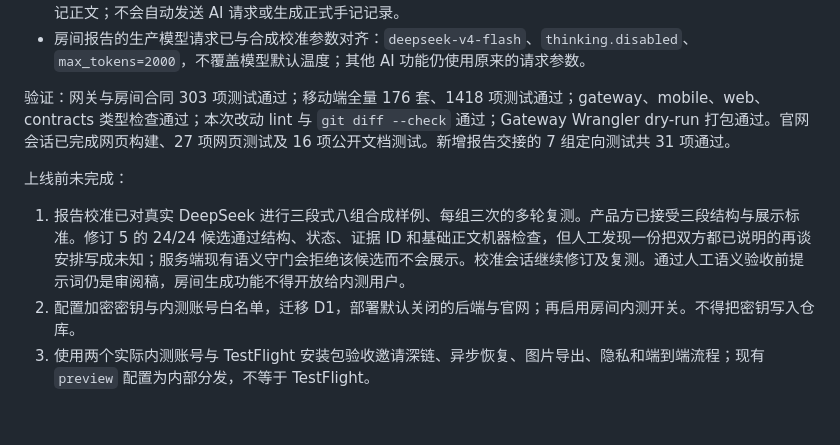
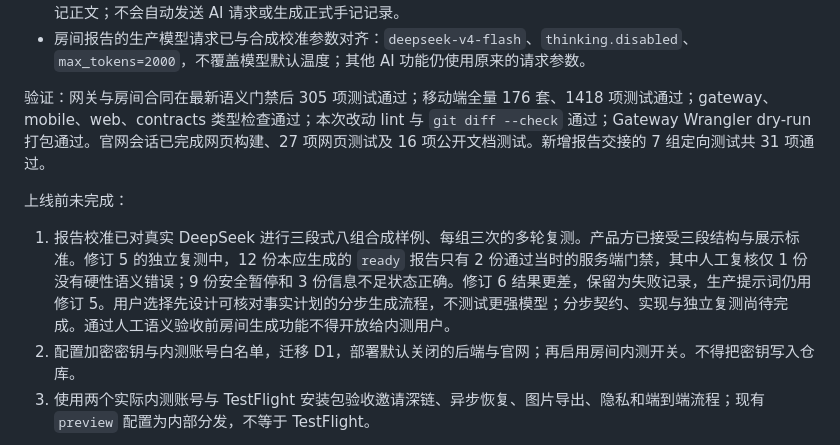
Before and after one commit to CarterWells111/CAVE, a Markdown page: docs/development/rooms-integration-status.md, the part around the change. GitHub-like rendering; blank space fills up the shorter version.

Commit message:
docs: record local room report calibration gate

```diff
--- a/docs/development/rooms-integration-status.md
+++ b/docs/development/rooms-integration-status.md
@@ -13,11 +13,11 @@
 - 共同报告已改为三个固定小节：共同点与差异、给你们的建议、接下来的建议。服务端只将正文返回给 App，证据 ID 留在内部；App 不展示引用或双方话术清单。报告底部可导出图片、预填到内界 AI 的可编辑输入框、预填到手记正文；不会自动发送 AI 请求或生成正式手记记录。
 - 房间报告的生产模型请求已与合成校准参数对齐：`deepseek-v4-flash`、`thinking.disabled`、`max_tokens=2000`，不覆盖模型默认温度；其他 AI 功能仍使用原来的请求参数。
 
-验证：网关与房间合同 303 项测试通过；移动端全量 176 套、1418 项测试通过；gateway、mobile、web、contracts 类型检查通过；本次改动 lint 与 `git diff --check` 通过；Gateway Wrangler dry-run 打包通过。官网会话已完成网页构建、27 项网页测试及 16 项公开文档测试。新增报告交接的 7 组定向测试共 31 项通过。
+验证：网关与房间合同在最新语义门禁后 305 项测试通过；移动端全量 176 套、1418 项测试通过；gateway、mobile、web、contracts 类型检查通过；本次改动 lint 与 `git diff --check` 通过；Gateway Wrangler dry-run 打包通过。官网会话已完成网页构建、27 项网页测试及 16 项公开文档测试。新增报告交接的 7 组定向测试共 31 项通过。
 
 上线前未完成：
 
-1. 报告校准已对真实 DeepSeek 进行三段式八组合成样例、每组三次的多轮复测。产品方已接受三段结构与展示标准。修订 5 的 24/24 候选通过结构、状态、证据 ID 和基础正文机器检查，但人工发现一份把双方都已说明的再谈安排写成未知；服务端现有语义守门会拒绝该候选而不会展示。校准会话继续修订及复测。通过人工语义验收前提示词仍是审阅稿，房间生成功能不得开放给内测用户。
+1. 报告校准已对真实 DeepSeek 进行三段式八组合成样例、每组三次的多轮复测。产品方已接受三段结构与展示标准。修订 5 的独立复测中，12 份本应生成的 `ready` 报告只有 2 份通过当时的服务端门禁，其中人工复核仅 1 份没有硬性语义错误；9 份安全暂停和 3 份信息不足状态正确。修订 6 结果更差，保留为失败记录，生产提示词仍用修订 5。用户选择先设计可核对事实计划的分步生成流程，不测试更强模型；分步契约、实现与独立复测尚待完成。通过人工语义验收前房间生成功能不得开放给内测用户。
 2. 配置加密密钥与内测账号白名单，迁移 D1，部署默认关闭的后端与官网；再启用房间内测开关。不得把密钥写入仓库。
 3. 使用两个实际内测账号与 TestFlight 安装包验收邀请深链、异步恢复、图片导出、隐私和端到端流程；现有 `preview` 配置为内部分发，不等于 TestFlight。
 
```
